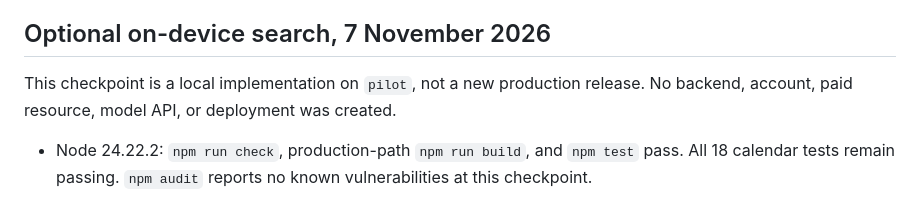
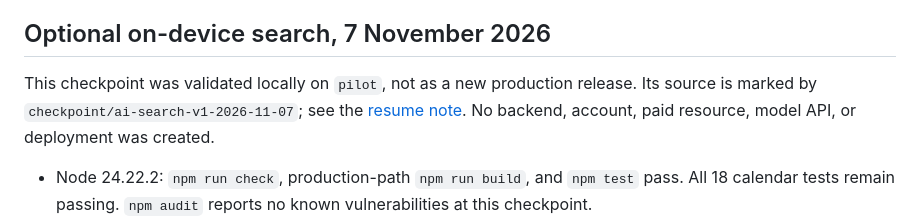
Before and after one commit to the-anantkumar/portfolio, a Markdown page: docs/verification.md, the part around the change. Drawn GitHub-style.

```diff
--- a/docs/verification.md
+++ b/docs/verification.md
@@ -115,7 +115,7 @@ These links record the initial production verification. Later runs identify thei
 
 ## Optional on-device search, 7 November 2026
 
-This checkpoint is a local implementation on `pilot`, not a new production release. No backend, account, paid resource, model API, or deployment was created.
+This checkpoint was validated locally on `pilot`, not as a new production release. Its source is marked by `checkpoint/ai-search-v1-2026-11-07`; see the [resume note](release-checkpoints.md#resume-checkpoint). No backend, account, paid resource, model API, or deployment was created.
 
 - Node 24.22.2: `npm run check`, production-path `npm run build`, and `npm test` pass. All 18 calendar tests remain passing. `npm audit` reports no known vulnerabilities at this checkpoint.
 - The index command was exercised end to end. It embeds 38 public passages and 74 public test questions with the pinned q8 model. The longest passage input is 153 tokens. Normal builds verify the saved index and do not download model weights.
```
Also changed, not shown: docs/release-checkpoints.md (+13 -1 lines).
